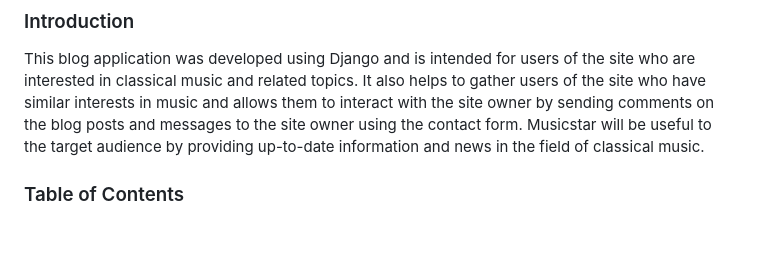
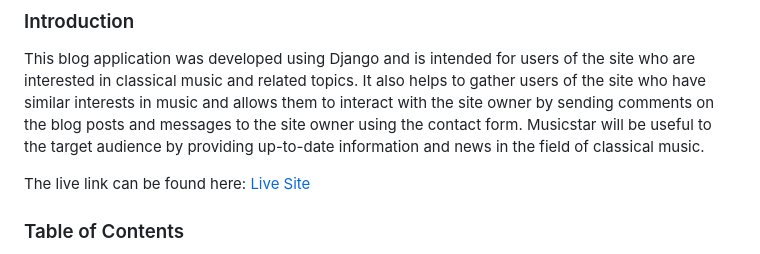
Before and after one commit to aliceC119/musicstar-club, a Markdown page: README.md, the part around one of its changes. Drawn GitHub-style; blank space fills up the shorter version.

Commit message:
Update README.md
A live Site link for this app is placed under the Introduction

```diff
--- a/README.md
+++ b/README.md
@@ -5,7 +5,7 @@
 ### Introduction
 This blog application was developed using Django and is intended for users of the site who are interested in classical music and related topics. It also helps to gather users of the site who have similar interests in music and allows them to interact with the site owner by sending comments on the blog posts and messages to the site owner using the contact form. Musicstar will be useful to the target audience by providing up-to-date information and news in the field of classical music.
 
-
+The live link can be found here: [Live Site](https://musicstar-club-c284dfae9ca6.herokuapp.com/)
 ### Table of Contents
 
 + Technology Stack
```
Also changed, not shown: other parts of README.md (+2 -0 lines).
